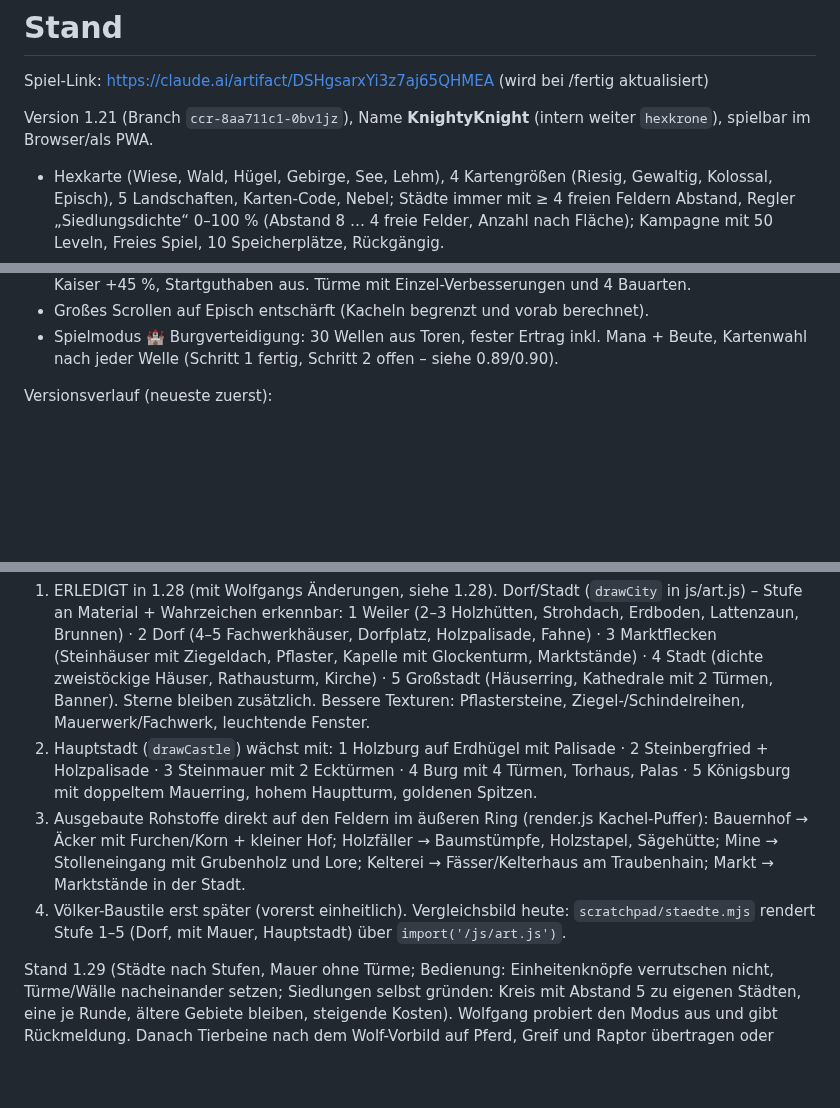
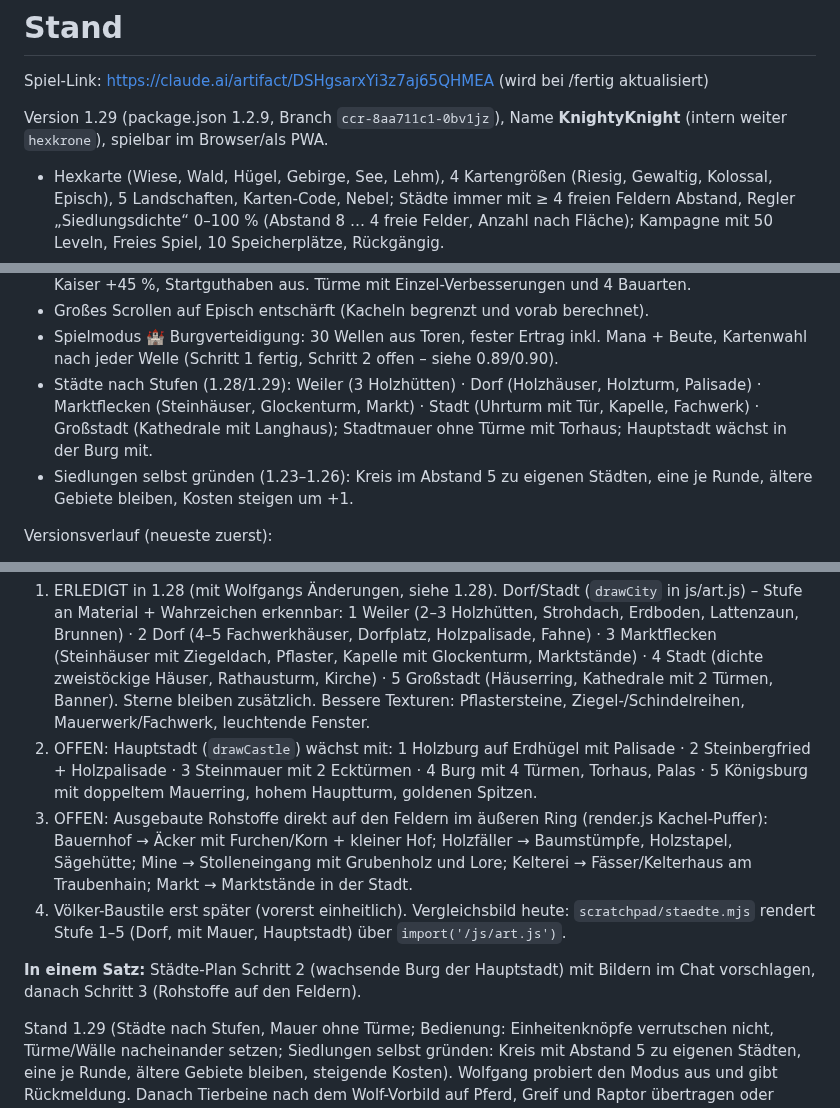
Before and after one commit to wolfganglueber-ctrl/StrategieApp2, a Markdown page: NOTES.md, 3 parts joined by grey strips. Drawn GitHub-style; blank space fills up the shorter version.

Commit message:
NOTES: Stand 1.29, offene Aufgaben und nächster Schritt aktualisiert
Co-Authored-By: Claude Opus 5.5 <noreply@anthropic.com>
Claude-Session: https://claude.ai/code/session_01W47hcMgvfsRLBAJZM3bu4W

```diff
--- a/NOTES.md
+++ b/NOTES.md
@@ -1,7 +1,7 @@
 # Stand
 Spiel-Link: https://claude.ai/artifact/DSHgsarxYi3z7aj65QHMEA (wird bei /fertig aktualisiert)
 
-Version 1.21 (Branch `ccr-8aa711c1-0bv1jz`), Name **KnightyKnight** (intern weiter `hexkrone`), spielbar im Browser/als PWA.
+Version 1.29 (package.json 1.2.9, Branch `ccr-8aa711c1-0bv1jz`), Name **KnightyKnight** (intern weiter `hexkrone`), spielbar im Browser/als PWA.
 - Hexkarte (Wiese, Wald, Hügel, Gebirge, See, Lehm), 4 Kartengrößen (Riesig, Gewaltig, Kolossal, Episch), 5 Landschaften, Karten-Code, Nebel; Städte immer mit ≥ 4 freien Feldern Abstand, Regler „Siedlungsdichte“ 0–100 % (Abstand 8 … 4 freie Felder, Anzahl nach Fläche); Kampagne mit 50 Leveln, Freies Spiel, 10 Speicherplätze, Rückgängig.
 - Wirtschaft: Felder im inneren Ring liefern immer, äußerer Ring je Rohstoff mit Bauernhof/Holzfäller/Mine/Kelterei; 5 Stadtstufen (×1 … ×5, Ausbau 32/8/8 … 74/29/29, Bauplätze 2/3/4/5/6 – Mauer, Türme, Wirtschaft zählen nicht; Versorgung 3/5/7/9/11); Pflug/Sägewerk/Bergbau +50 %; Wiese bearbeiten; Mana aus Traubenhainen/Turm der Weisen.
 - Kampf ohne verborgene Formel: Schaden = Angriff × (100 % − Verteidigung je Angriffsart), unabhängig vom Leben; Durchschlag; feste Zuschläge (Stadt/Mauer/Burg, Rang, Aura); kein Flankenbonus mehr (0.95); Gegenschläge höchstens 2 pro Runde (Trolle 3); Heilung nur durch Zauberer und Einzel-Verbesserungen.
@@ -13,6 +13,8 @@ Version 1.21 (Branch `ccr-8aa711c1-0bv1jz`), Name **KnightyKnight** (intern weit
 - KI in 6 Stufen, seit 0.92 gleichmäßig gestaffelt (Eroberung, Kampf, Ausbau, höhere Einheiten, Verbesserungen); Spieler-Bots zur Abstimmung (0.93); Rohstoffbonus Schwer +10 %, Meister +25 %, Kaiser +45 %, Startguthaben aus. Türme mit Einzel-Verbesserungen und 4 Bauarten.
 - Großes Scrollen auf Episch entschärft (Kacheln begrenzt und vorab berechnet).
 - Spielmodus 🏰 Burgverteidigung: 30 Wellen aus Toren, fester Ertrag inkl. Mana + Beute, Kartenwahl nach jeder Welle (Schritt 1 fertig, Schritt 2 offen – siehe 0.89/0.90).
+- Städte nach Stufen (1.28/1.29): Weiler (3 Holzhütten) · Dorf (Holzhäuser, Holzturm, Palisade) · Marktflecken (Steinhäuser, Glockenturm, Markt) · Stadt (Uhrturm mit Tür, Kapelle, Fachwerk) · Großstadt (Kathedrale mit Langhaus); Stadtmauer ohne Türme mit Torhaus; Hauptstadt wächst in der Burg mit.
+- Siedlungen selbst gründen (1.23–1.26): Kreis im Abstand 5 zu eigenen Städten, eine je Runde, ältere Gebiete bleiben, Kosten steigen um +1.
 
 Versionsverlauf (neueste zuerst):
 - 1.21 Riesentroll neu auf Basis des neuen Trolls (`drawTroll2` mit `giant`, Maßstab 1,35): zweiter Kopf links vorn (überdeckt den rechten), Bauchplatte, Schulterpanzer mit Dornen; Wikinger als Frostvariante. Hexer: „Ur-Raditron“ (`drawCurseTree(ctx, col, true)`: zweites Gesicht im Stamm, dichtere Astkrone, mehr Irrlichter). Alte Zeichnungen `drawGiant`, `ffStitches`, `ffFrost` entfernt.
@@ -182,10 +185,12 @@ Startwerte und Kampfformel (Commit e094f32, 16.10.) stammen aus dem Vorbild *The
 # Nächster Schritt
 **Städte-Design (Wolfgangs Entscheidung, noch nicht umgesetzt), in dieser Reihenfolge, Bilder je Schritt zuerst im Chat zeigen:**
 1. ERLEDIGT in 1.28 (mit Wolfgangs Änderungen, siehe 1.28). Dorf/Stadt (`drawCity` in js/art.js) – Stufe an Material + Wahrzeichen erkennbar: 1 Weiler (2–3 Holzhütten, Strohdach, Erdboden, Lattenzaun, Brunnen) · 2 Dorf (4–5 Fachwerkhäuser, Dorfplatz, Holzpalisade, Fahne) · 3 Marktflecken (Steinhäuser mit Ziegeldach, Pflaster, Kapelle mit Glockenturm, Marktstände) · 4 Stadt (dichte zweistöckige Häuser, Rathausturm, Kirche) · 5 Großstadt (Häuserring, Kathedrale mit 2 Türmen, Banner). Sterne bleiben zusätzlich. Bessere Texturen: Pflastersteine, Ziegel-/Schindelreihen, Mauerwerk/Fachwerk, leuchtende Fenster.
-2. Hauptstadt (`drawCastle`) wächst mit: 1 Holzburg auf Erdhügel mit Palisade · 2 Steinbergfried + Holzpalisade · 3 Steinmauer mit 2 Ecktürmen · 4 Burg mit 4 Türmen, Torhaus, Palas · 5 Königsburg mit doppeltem Mauerring, hohem Hauptturm, goldenen Spitzen.
-3. Ausgebaute Rohstoffe direkt auf den Feldern im äußeren Ring (render.js Kachel-Puffer): Bauernhof → Äcker mit Furchen/Korn + kleiner Hof; Holzfäller → Baumstümpfe, Holzstapel, Sägehütte; Mine → Stolleneingang mit Grubenholz und Lore; Kelterei → Fässer/Kelterhaus am Traubenhain; Markt → Marktstände in der Stadt.
+2. OFFEN: Hauptstadt (`drawCastle`) wächst mit: 1 Holzburg auf Erdhügel mit Palisade · 2 Steinbergfried + Holzpalisade · 3 Steinmauer mit 2 Ecktürmen · 4 Burg mit 4 Türmen, Torhaus, Palas · 5 Königsburg mit doppeltem Mauerring, hohem Hauptturm, goldenen Spitzen.
+3. OFFEN: Ausgebaute Rohstoffe direkt auf den Feldern im äußeren Ring (render.js Kachel-Puffer): Bauernhof → Äcker mit Furchen/Korn + kleiner Hof; Holzfäller → Baumstümpfe, Holzstapel, Sägehütte; Mine → Stolleneingang mit Grubenholz und Lore; Kelterei → Fässer/Kelterhaus am Traubenhain; Markt → Marktstände in der Stadt.
 4. Völker-Baustile erst später (vorerst einheitlich).
 Vergleichsbild heute: `scratchpad/staedte.mjs` rendert Stufe 1–5 (Dorf, mit Mauer, Hauptstadt) über `import('/js/art.js')`.
+
+**In einem Satz:** Städte-Plan Schritt 2 (wachsende Burg der Hauptstadt) mit Bildern im Chat vorschlagen, danach Schritt 3 (Rohstoffe auf den Feldern).
 
 Stand 1.29 (Städte nach Stufen, Mauer ohne Türme; Bedienung: Einheitenknöpfe verrutschen nicht, Türme/Wälle nacheinander setzen; Siedlungen selbst gründen: Kreis mit Abstand 5 zu eigenen Städten, eine je Runde, ältere Gebiete bleiben, steigende Kosten). Wolfgang probiert den Modus aus und gibt Rückmeldung. Danach Tierbeine nach dem Wolf-Vorbild auf Pferd, Greif und Raptor übertragen oder Spielthemen (Magier-Besonderheiten, Burgverteidigung Schritt 2).
 
```
Also changed, not shown: other parts of NOTES.md (+1 -0 lines).
